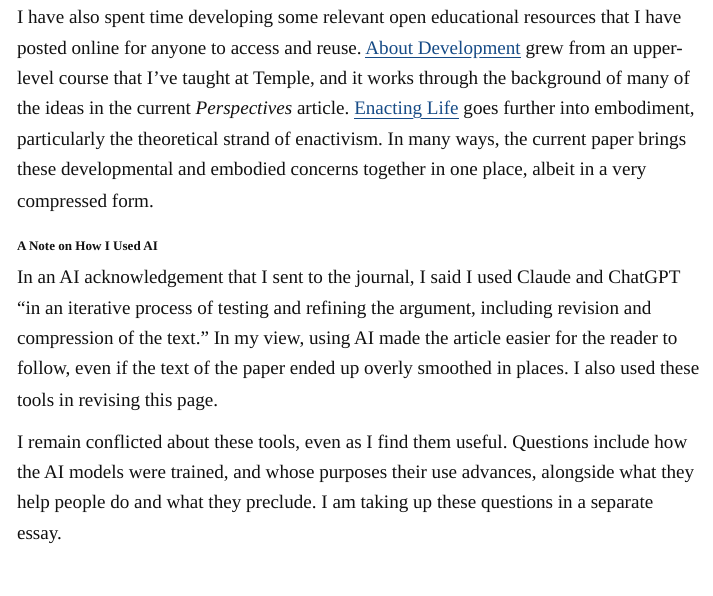
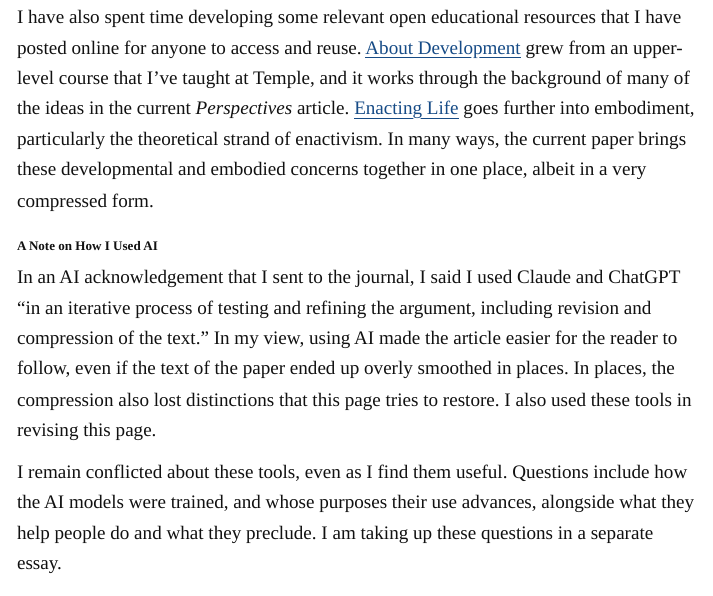
Before and after one commit to peterjmarshall/peterjmarshall.github.io, a Quarto document (psychology-2125.qmd): the page in a window 1100 px wide, from 15210 px down. Rendered offline with R 4.5, knitr and Pandoc in place of Quarto, with nearby package versions.

Commit message:
Revise AI acknowledgement
Co-Authored-By: Claude Opus 5.5 <noreply@anthropic.com>
Claude-Session: https://claude.ai/code/session_018xsJ9xa3kwHrjgTohz3zHz

```diff
--- a/psychology-2125.qmd
+++ b/psychology-2125.qmd
@@ -186,7 +186,7 @@ I have also spent time developing some relevant open educational resources that
 
 ## A Note on How I Used AI {#a-note-on-how-i-used-ai}
 
-In an AI acknowledgement that I sent to the journal, I said I used Claude and ChatGPT “in an iterative process of testing and refining the argument, including revision and compression of the text.” In my view, using AI made the article easier for the reader to follow, even if the text of the paper ended up overly smoothed in places. I also used these tools in revising this page.
+In an AI acknowledgement that I sent to the journal, I said I used Claude and ChatGPT “in an iterative process of testing and refining the argument, including revision and compression of the text.” In my view, using AI made the article easier for the reader to follow, even if the text of the paper ended up overly smoothed in places. In places, the compression also lost distinctions that this page tries to restore. I also used these tools in revising this page.
 
 I remain conflicted about these tools, even as I find them useful. Questions include how the AI models were trained, and whose purposes their use advances, alongside what they help people do and what they preclude. I am taking up these questions in a separate essay.
 
```
